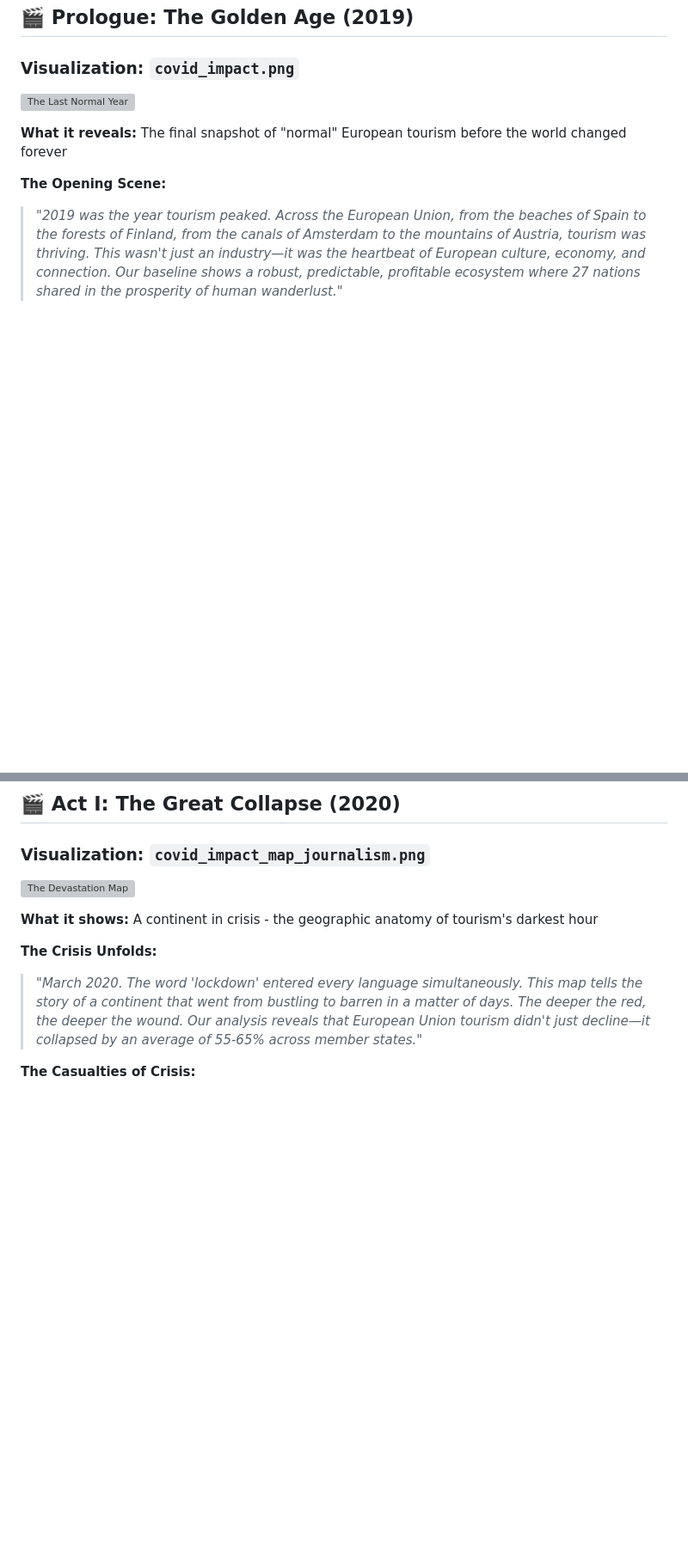
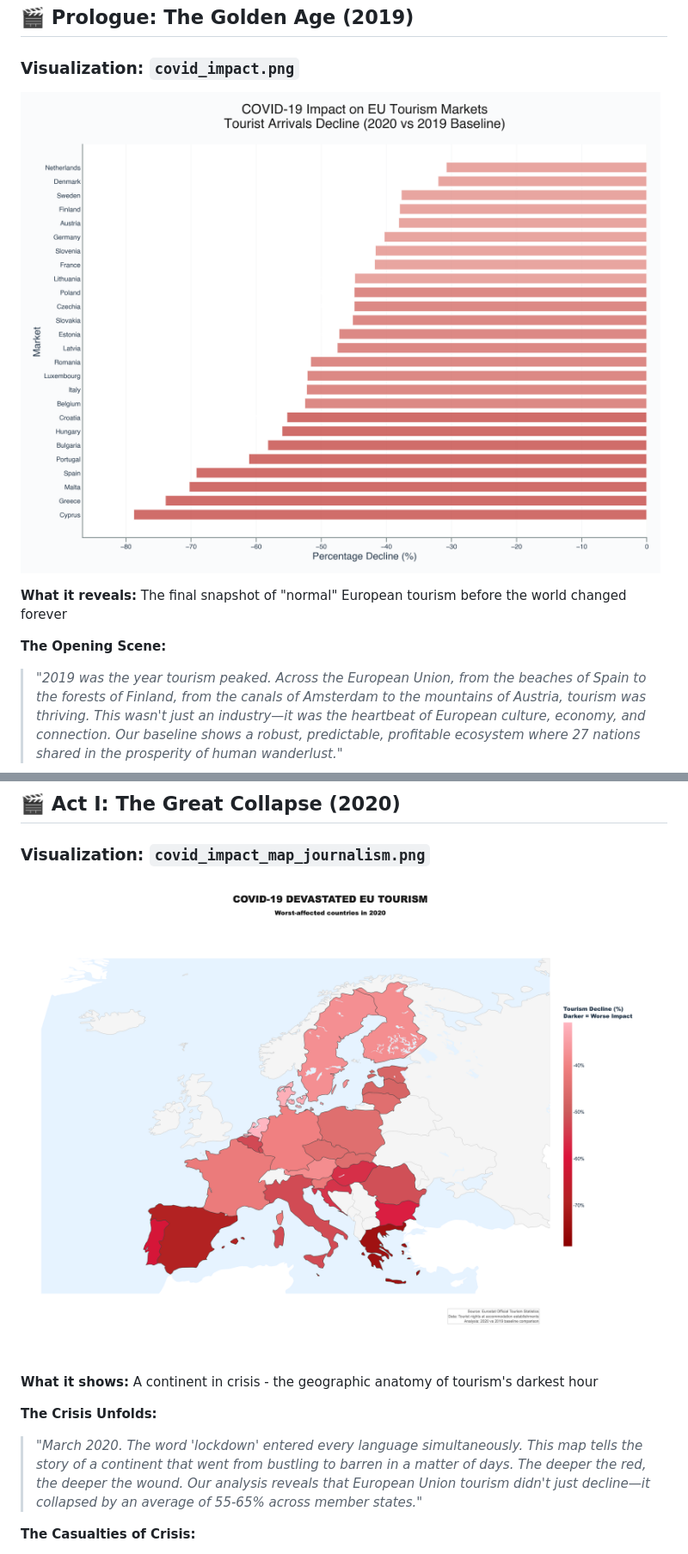
Before and after one commit to SaadUrRehmanBaig/Data-vizualisation, a Markdown page: docs/EU27_Tourism_Recovery_Presentation.md, 2 parts joined by grey strips. Shown at 86% size. Drawn GitHub-style; blank space fills up the shorter version; grey boxes are pictures that could not be loaded.

```diff
--- a/docs/EU27_Tourism_Recovery_Presentation.md
+++ b/docs/EU27_Tourism_Recovery_Presentation.md
@@ -78,7 +78,7 @@ Complete Story → Actionable Understanding
 ## 🎬 **Prologue: The Golden Age (2019)**
 ### Visualization: `covid_impact.png`
 
-![The Last Normal Year](covid_impact.png)
+![The Last Normal Year](../assets/images/covid_impact.png)
 
 **What it reveals:** The final snapshot of "normal" European tourism before the world changed forever
 
@@ -99,7 +99,7 @@ Complete Story → Actionable Understanding
 ## 🎬 **Act I: The Great Collapse (2020)**
 ### Visualization: `covid_impact_map_journalism.png`
 
-![The Devastation Map](covid_impact_map_journalism.png)
+![The Devastation Map](../assets/images/covid_impact_map_journalism.png)
 
 **What it shows:** A continent in crisis - the geographic anatomy of tourism's darkest hour
 
```
Also changed, not shown: other parts of docs/EU27_Tourism_Recovery_Presentation.md (+7 -7 lines).
